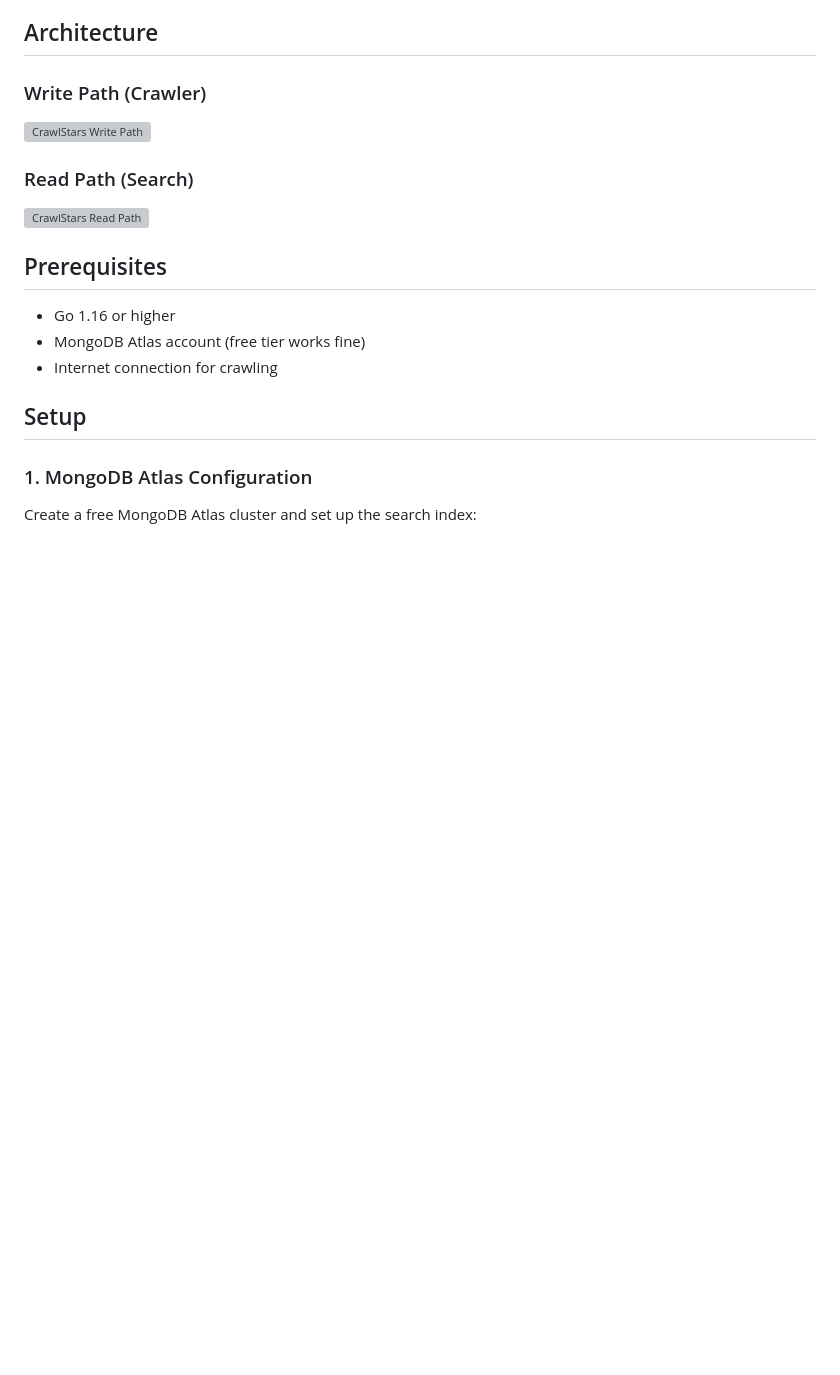
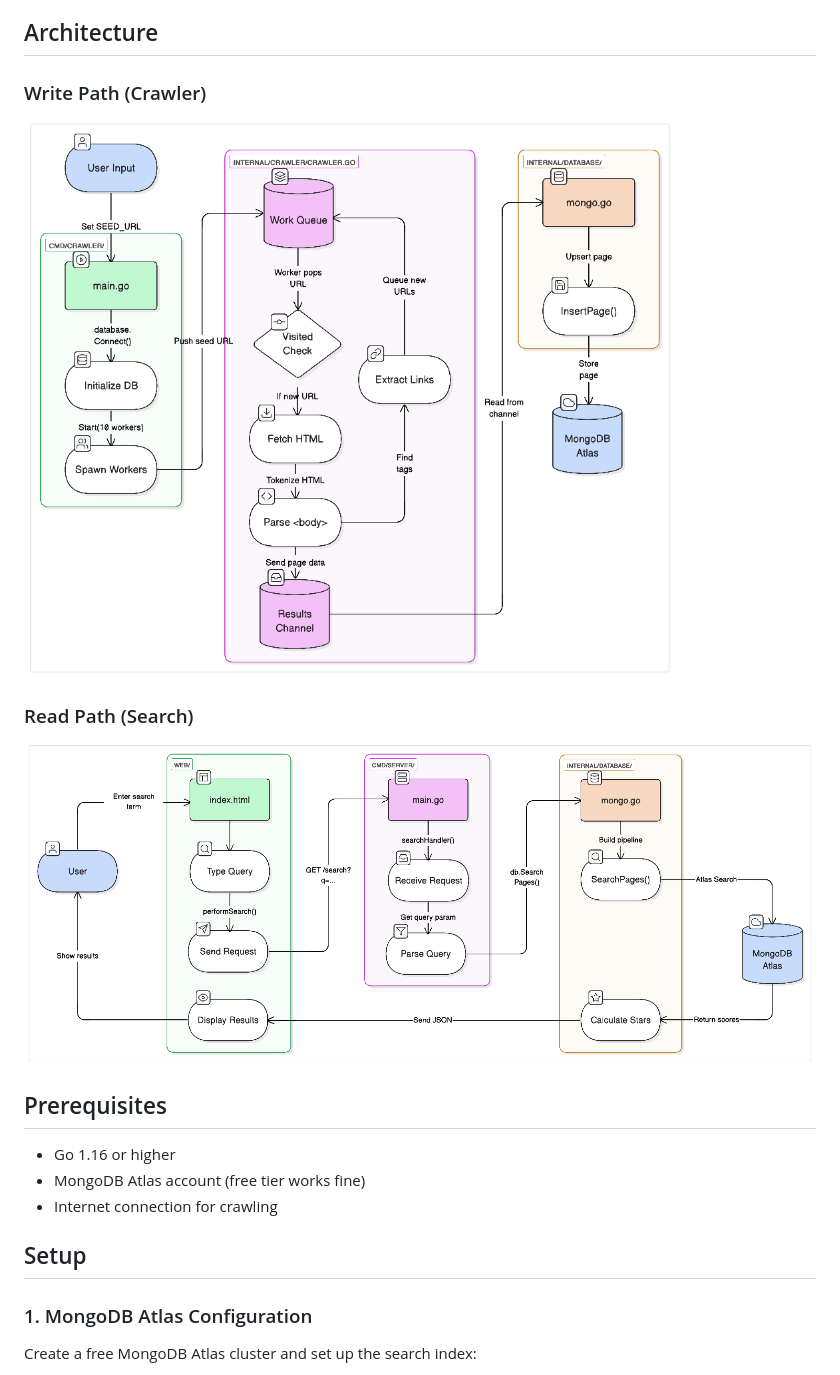
Before and after one commit to awzheng/CrawlStars, a Markdown page: README.md, the part around the change. Drawn GitHub-style; blank space fills up the shorter version; grey boxes are pictures that could not be loaded.

Commit message:
fix: update image paths to match capitalized filenames

```diff
--- a/README.md
+++ b/README.md
@@ -15,10 +15,10 @@ A concurrent web crawler and search engine built with Go and MongoDB Atlas. Craw
 ## Architecture
 
 ### Write Path (Crawler)
-![CrawlStars Write Path](assets/crawlstars-write-path.png)
+![CrawlStars Write Path](assets/CrawlStars-write-path.png)
 
 ### Read Path (Search)
-![CrawlStars Read Path](assets/crawlstars-read-path.png)
+![CrawlStars Read Path](assets/CrawlStars-read-path.png)
 
 ## Prerequisites
 
```
Also changed, not shown: devlog.md (+2 -2 lines).
